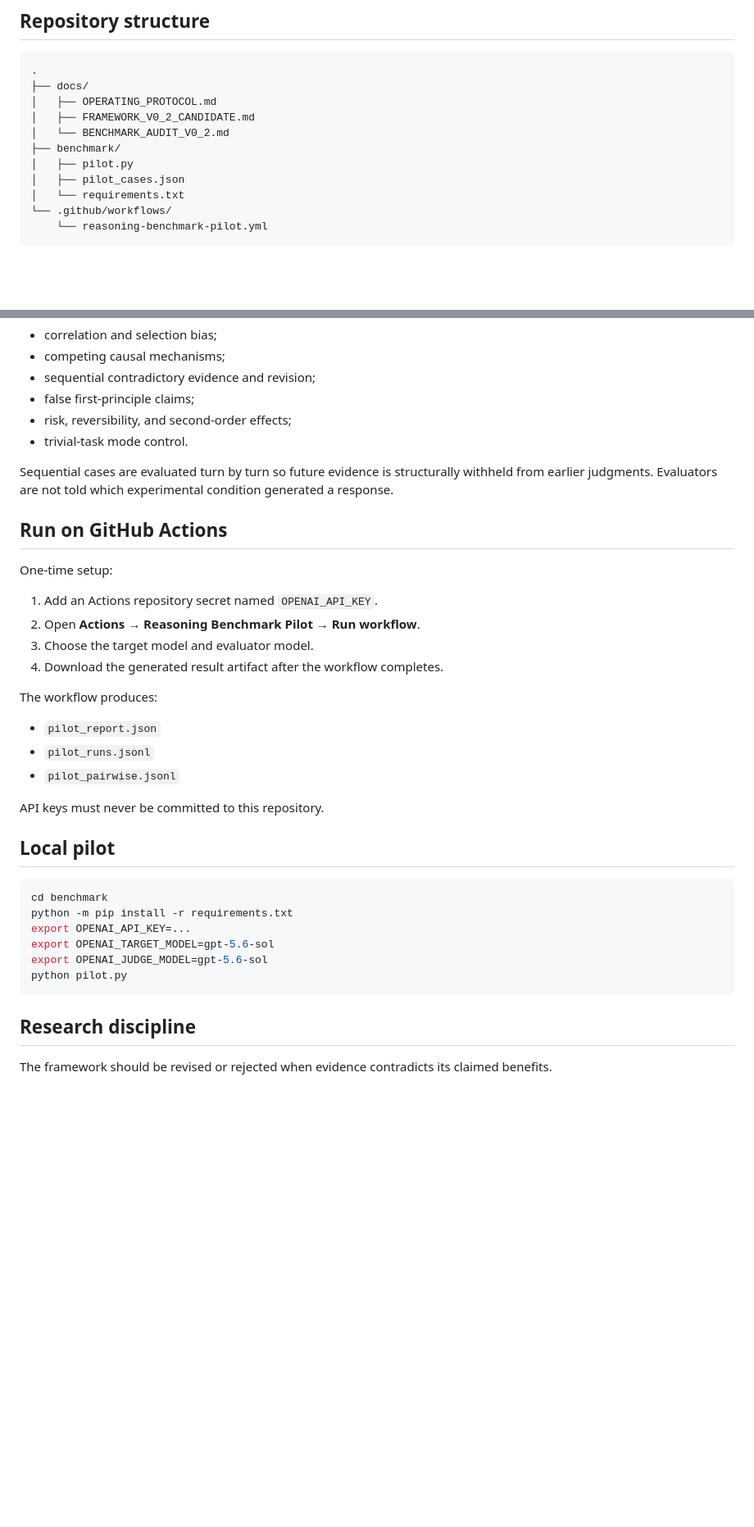
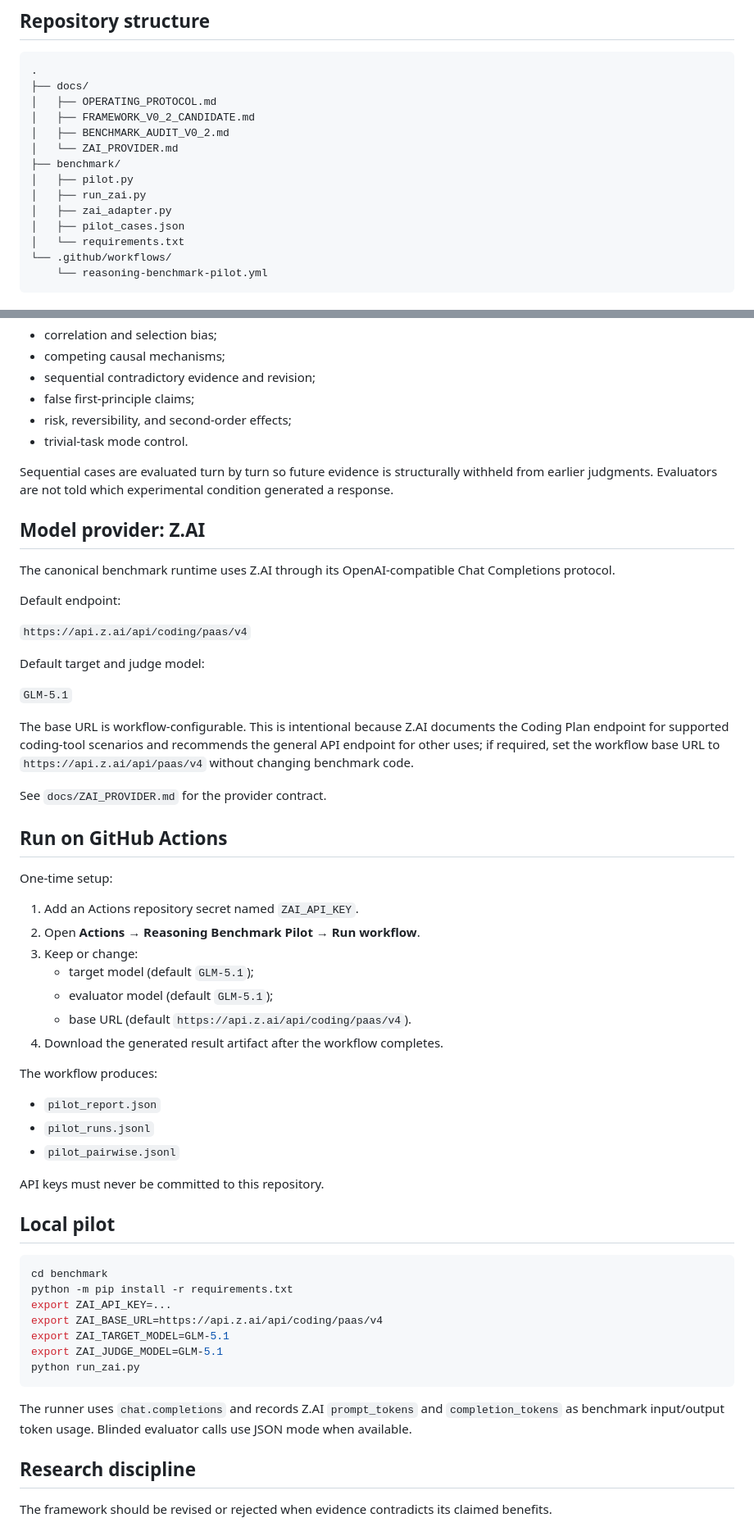
Before and after one commit to ElephantRock/Reasoning-Engine, a Markdown page: README.md, 2 parts joined by grey strips. Shown at 82% size. Drawn GitHub-style; blank space fills up the shorter version.

Commit message:
Switch benchmark runtime documentation to Z.AI

````diff
--- a/README.md
+++ b/README.md
@@ -36,9 +36,12 @@ Do not treat benchmark-framework compliance as evidence of improved reasoning by
 ├── docs/
 │   ├── OPERATING_PROTOCOL.md
 │   ├── FRAMEWORK_V0_2_CANDIDATE.md
-│   └── BENCHMARK_AUDIT_V0_2.md
+│   ├── BENCHMARK_AUDIT_V0_2.md
+│   └── ZAI_PROVIDER.md
 ├── benchmark/
 │   ├── pilot.py
+│   ├── run_zai.py
+│   ├── zai_adapter.py
 │   ├── pilot_cases.json
 │   └── requirements.txt
 └── .github/workflows/
@@ -65,13 +68,32 @@ The six initial cases cover:
 
 Sequential cases are evaluated turn by turn so future evidence is structurally withheld from earlier judgments. Evaluators are not told which experimental condition generated a response.
 
+## Model provider: Z.AI
+
+The canonical benchmark runtime uses Z.AI through its OpenAI-compatible Chat Completions protocol.
+
+Default endpoint:
+
+`https://api.z.ai/api/coding/paas/v4`
+
+Default target and judge model:
+
+`GLM-5.1`
+
+The base URL is workflow-configurable. This is intentional because Z.AI documents the Coding Plan endpoint for supported coding-tool scenarios and recommends the general API endpoint for other uses; if required, set the workflow base URL to `https://api.z.ai/api/paas/v4` without changing benchmark code.
+
+See `docs/ZAI_PROVIDER.md` for the provider contract.
+
 ## Run on GitHub Actions
 
 One-time setup:
 
-1. Add an Actions repository secret named `OPENAI_API_KEY`.
+1. Add an Actions repository secret named `ZAI_API_KEY`.
 2. Open **Actions → Reasoning Benchmark Pilot → Run workflow**.
-3. Choose the target model and evaluator model.
+3. Keep or change:
+   - target model (default `GLM-5.1`);
+   - evaluator model (default `GLM-5.1`);
+   - base URL (default `https://api.z.ai/api/coding/paas/v4`).
 4. Download the generated result artifact after the workflow completes.
 
 The workflow produces:
@@ -87,11 +109,14 @@ API keys must never be committed to this repository.
 ```bash
 cd benchmark
 python -m pip install -r requirements.txt
-export OPENAI_API_KEY=...
-export OPENAI_TARGET_MODEL=gpt-5.6-sol
-export OPENAI_JUDGE_MODEL=gpt-5.6-sol
-python pilot.py
+export ZAI_API_KEY=...
+export ZAI_BASE_URL=https://api.z.ai/api/coding/paas/v4
+export ZAI_TARGET_MODEL=GLM-5.1
+export ZAI_JUDGE_MODEL=GLM-5.1
+python run_zai.py
 ```
+
+The runner uses `chat.completions` and records Z.AI `prompt_tokens` and `completion_tokens` as benchmark input/output token usage. Blinded evaluator calls use JSON mode when available.
 
 ## Research discipline
 
````
